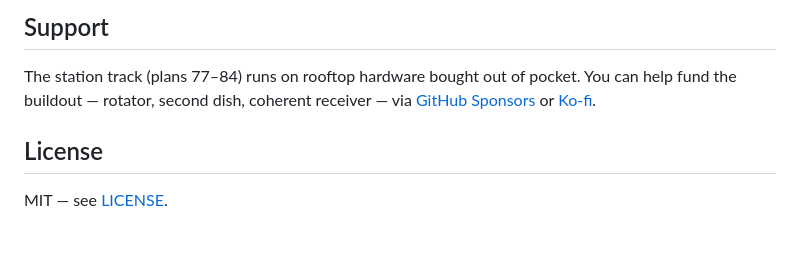
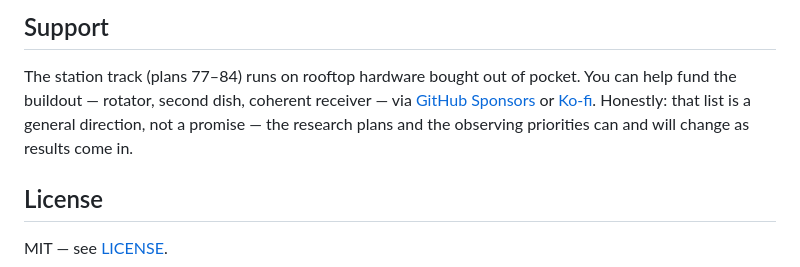
Before and after one commit to joebarbere/jansky-research, a Markdown page: README.md, the part around one of its changes. GitHub-like rendering; blank space fills up the shorter version.

```diff
--- a/README.md
+++ b/README.md
@@ -275,7 +278,9 @@ jansky-research/
 The station track (plans 77–84) runs on rooftop hardware bought out of pocket. You can
 help fund the buildout — rotator, second dish, coherent receiver — via
 [GitHub Sponsors](https://github.com/sponsors/joebarbere) or
-[Ko-fi](https://ko-fi.com/joebarbere).
+[Ko-fi](https://ko-fi.com/joebarbere). Honestly: that list is a general direction, not a
+promise — the research plans and the observing priorities can and will change as results
+come in.
 
 ## License
 
```
Also changed, not shown: other parts of README.md (+3 -0 lines), survey/candidate-gaps.md (+5 -0 lines), survey/idea-pwn-xray-radio-polarimetry.md (added, +46 -0 lines).
